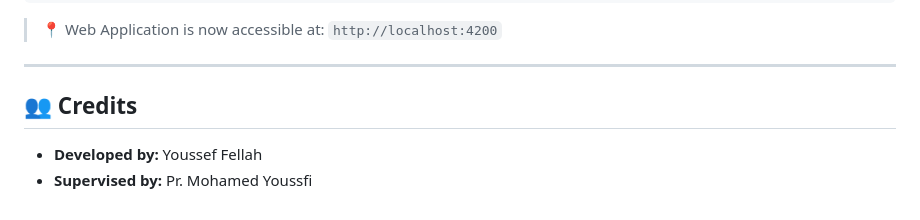
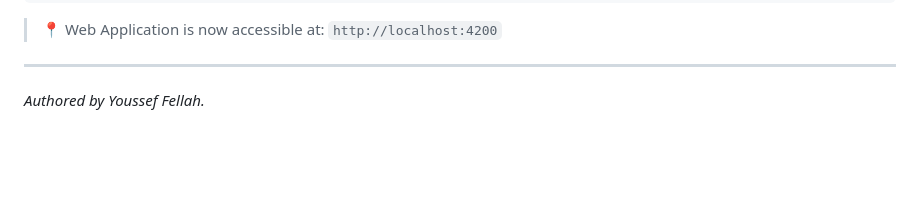
Before and after one commit to yss-ef/spring-boot-portfolio, a Markdown page: 05-fullstack-systems/digital-banking-system/README.md, the part around the change. GitHub-like rendering; blank space fills up the shorter version.

Commit message:
Update credits section in README.md

```diff
--- a/05-fullstack-systems/digital-banking-system/README.md
+++ b/05-fullstack-systems/digital-banking-system/README.md
@@ -136,7 +136,4 @@ ng serve
 
 ---
 
-## 👥 Credits
-
-* **Developed by:** Youssef Fellah
-* **Supervised by:** Pr. Mohamed Youssfi
+*Authored by Youssef Fellah.*
```
